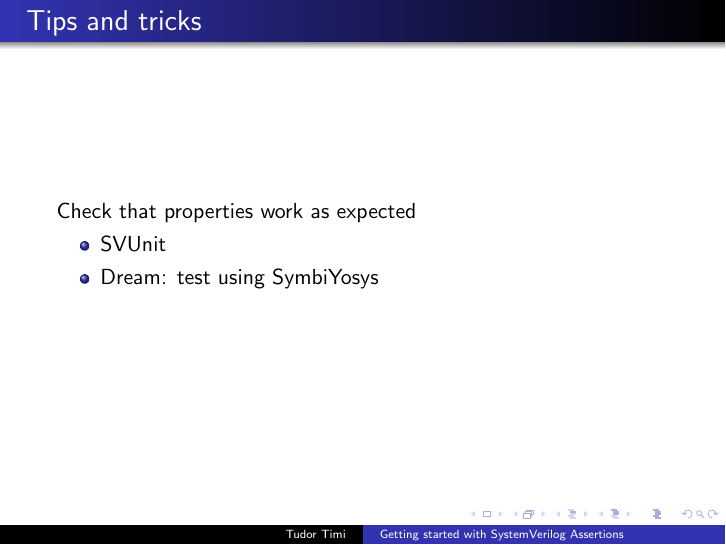
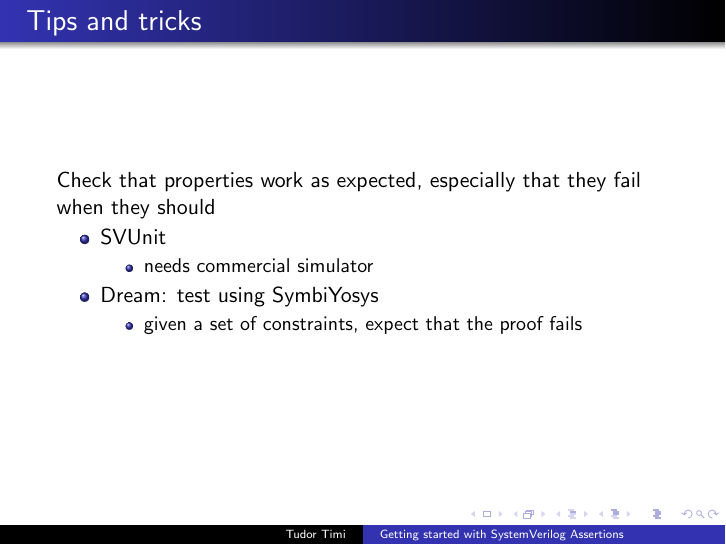
Before and after one commit to verification-gentleman-blog/getting-started-with-sva, LaTeX slides (presentation.tex): page 34 of 35. Compiled offline with pdfLaTeX.

Commit message:
Add notes to 'test properties' slide

```diff
--- a/presentation.tex
+++ b/presentation.tex
@@ -383,11 +383,17 @@ Mulitple smaller assertions instead of one big assertion
 
 
 \begin{frame}{Tips and tricks}
-Check that properties work as expected
+Check that properties work as expected, especially that they fail when they should
 
 \begin{itemize}
  \item SVUnit
+  \begin{itemize}
+   \item needs commercial simulator
+  \end{itemize}
  \item Dream: test using SymbiYosys
+  \begin{itemize}
+   \item given a set of constraints, expect that the proof fails
+  \end{itemize}
 \end{itemize}
 \end{frame}
 
```
